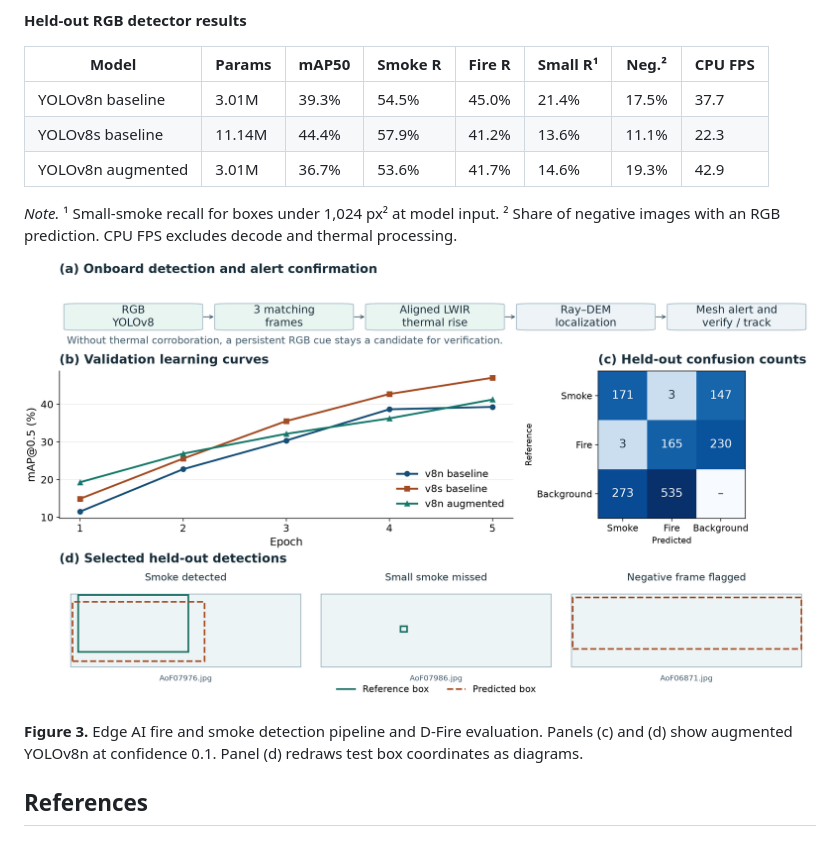
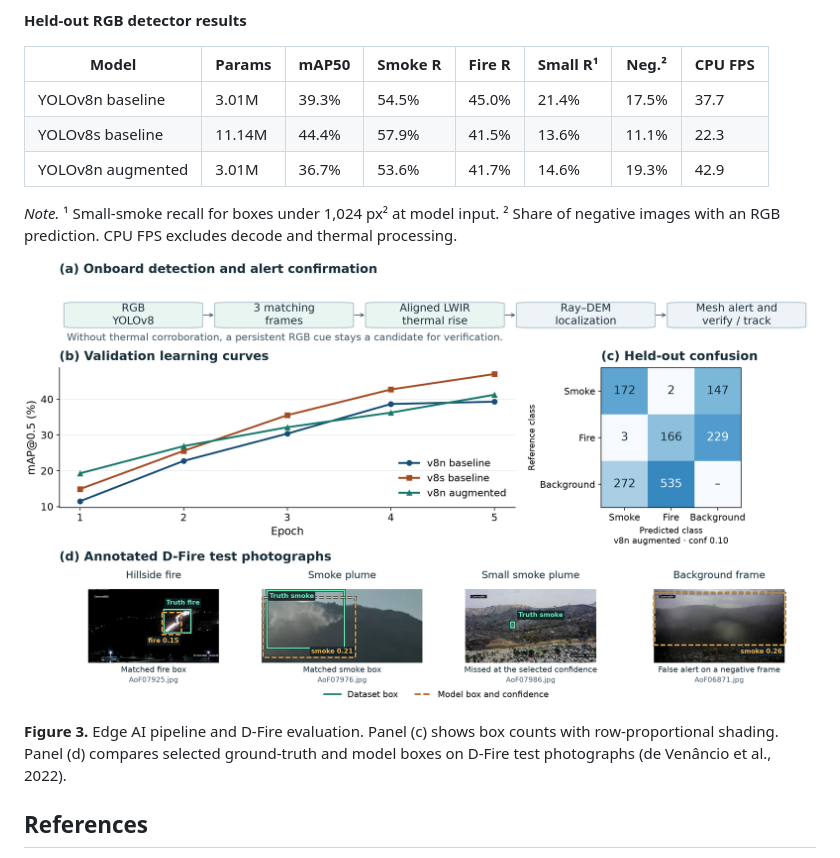
Before and after one commit to CUHK-ROSE5770/Hill-Fire-Detection-Sim, a Markdown page: section4_ai/Section4_AI_Integration.md, the part around the change. Drawn GitHub-style; pictures changed too: section4_ai/results/figure3_edge_ai.png.

```diff
--- a/section4_ai/Section4_AI_Integration.md
+++ b/section4_ai/Section4_AI_Integration.md
@@ -27,14 +27,14 @@ YOLOv8s scored 5.1 percentage points higher in mAP@0.5 than baseline YOLOv8n, an
 | Model | Params | mAP50 | Smoke R | Fire R | Small R¹ | Neg.² | CPU FPS |
 | --- | --- | --- | --- | --- | --- | --- | --- |
 | YOLOv8n baseline | 3.01M | 39.3% | 54.5% | 45.0% | 21.4% | 17.5% | 37.7 |
-| YOLOv8s baseline | 11.14M | 44.4% | 57.9% | 41.2% | 13.6% | 11.1% | 22.3 |
+| YOLOv8s baseline | 11.14M | 44.4% | 57.9% | 41.5% | 13.6% | 11.1% | 22.3 |
 | YOLOv8n augmented | 3.01M | 36.7% | 53.6% | 41.7% | 14.6% | 19.3% | 42.9 |
 
 *Note.* ¹ Small-smoke recall for boxes under 1,024 px² at model input. ² Share of negative images with an RGB prediction. CPU FPS excludes decode and thermal processing.
 
 ![Original pipeline, learning curves, confusion counts and redrawn test boxes](results/figure3_edge_ai.png)
 
-**Figure 3.** Edge AI fire and smoke detection pipeline and D-Fire evaluation. Panels (c) and (d) show augmented YOLOv8n at confidence 0.1. Panel (d) redraws test box coordinates as diagrams.
+**Figure 3.** Edge AI pipeline and D-Fire evaluation. Panel (c) shows box counts with row-proportional shading. Panel (d) compares selected ground-truth and model boxes on D-Fire test photographs (de Venâncio et al., 2022).
 
 ## References
 
```
Also changed, not shown: section4_ai/README.md (+5 -3 lines), 12 other files.
